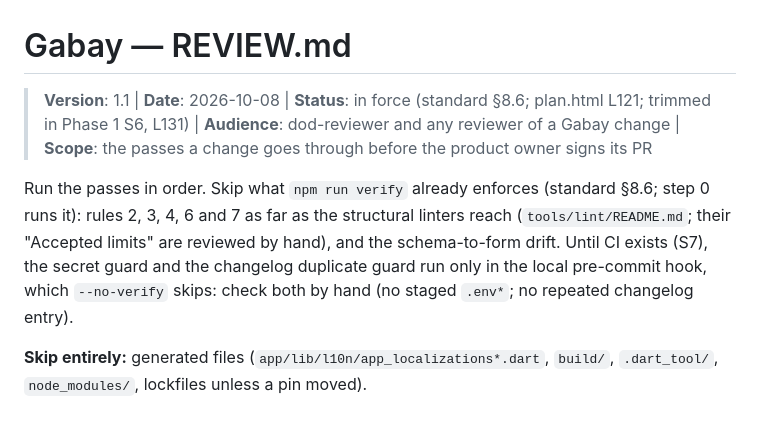
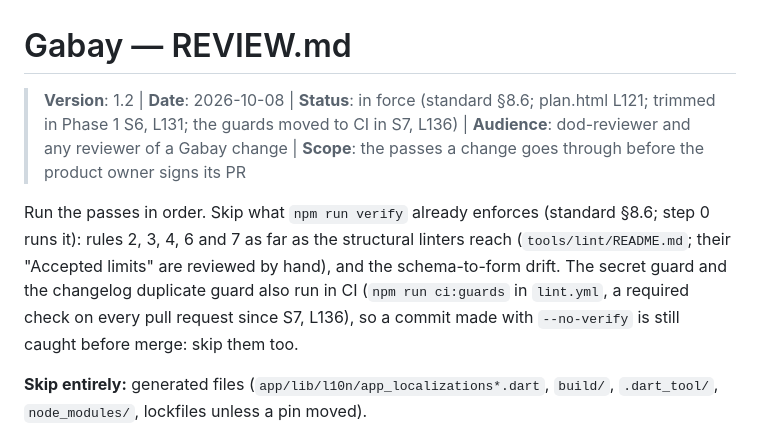
Before and after one commit to dev42025pwd/gabay, a Markdown page: REVIEW.md, the part around the change. Rendered like a GitHub page.

Commit message:
REVIEW.md 1.2: the secret and changelog-duplicate guards run in CI, so reviewers skip them
Since S7 (L136) both guards run in lint.yml (npm run ci:guards), a required check on every pull request, so
a commit made with --no-verify is still caught before merge. The first pull request under branch protection.

Co-Authored-By: Claude Opus 5.5 <noreply@anthropic.com>

```diff
--- a/REVIEW.md
+++ b/REVIEW.md
@@ -1,8 +1,8 @@
 # Gabay — REVIEW.md
 
-> **Version**: 1.1 | **Date**: 2026-10-08 | **Status**: in force (standard §8.6; plan.html L121; trimmed in Phase 1 S6, L131) | **Audience**: dod-reviewer and any reviewer of a Gabay change | **Scope**: the passes a change goes through before the product owner signs its PR
+> **Version**: 1.2 | **Date**: 2026-10-08 | **Status**: in force (standard §8.6; plan.html L121; trimmed in Phase 1 S6, L131; the guards moved to CI in S7, L136) | **Audience**: dod-reviewer and any reviewer of a Gabay change | **Scope**: the passes a change goes through before the product owner signs its PR
 
-Run the passes in order. Skip what `npm run verify` already enforces (standard §8.6; step 0 runs it): rules 2, 3, 4, 6 and 7 as far as the structural linters reach (`tools/lint/README.md`; their "Accepted limits" are reviewed by hand), and the schema-to-form drift. Until CI exists (S7), the secret guard and the changelog duplicate guard run only in the local pre-commit hook, which `--no-verify` skips: check both by hand (no staged `.env*`; no repeated changelog entry).
+Run the passes in order. Skip what `npm run verify` already enforces (standard §8.6; step 0 runs it): rules 2, 3, 4, 6 and 7 as far as the structural linters reach (`tools/lint/README.md`; their "Accepted limits" are reviewed by hand), and the schema-to-form drift. The secret guard and the changelog duplicate guard also run in CI (`npm run ci:guards` in `lint.yml`, a required check on every pull request since S7, L136), so a commit made with `--no-verify` is still caught before merge: skip them too.
 
 **Skip entirely:** generated files (`app/lib/l10n/app_localizations*.dart`, `build/`, `.dart_tool/`, `node_modules/`, lockfiles unless a pin moved).
 
```
